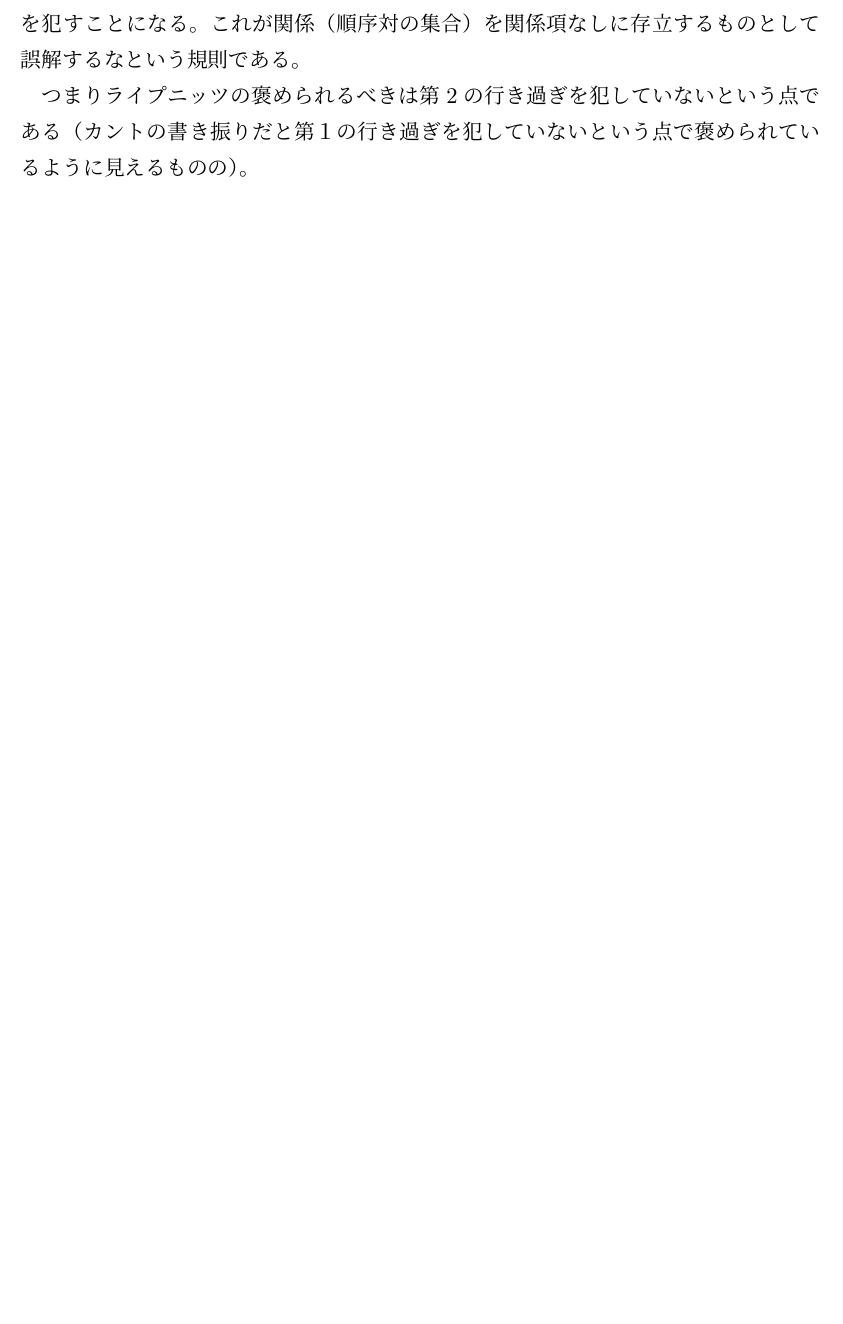
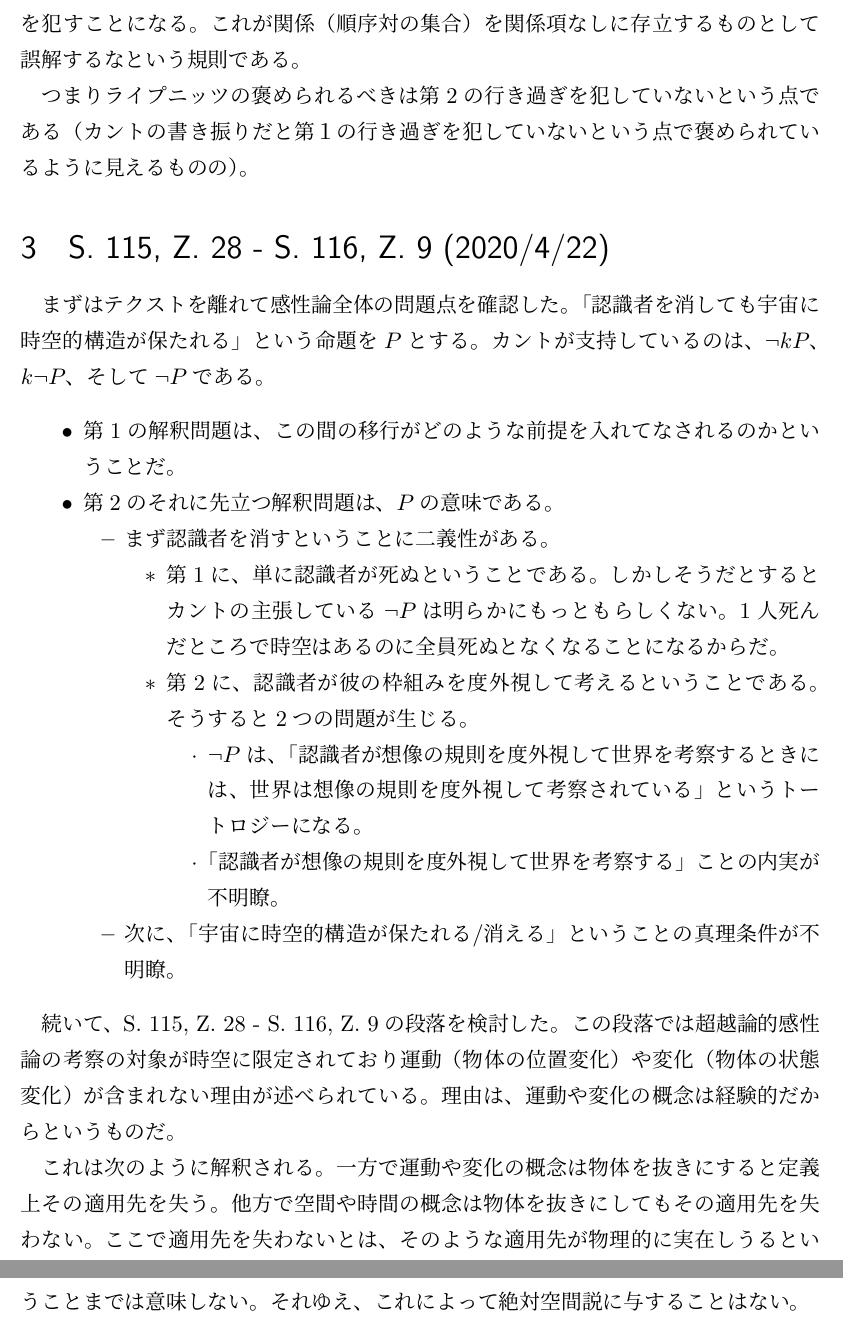
Before and after one commit to Fukucchi/Kritik_der_reinen_Vernunft_Proceedings, a LaTeX document (krv_proceedings/kant_proceedings2.tex): part of page 4 of 4 before the commit and two parts of pages 4 and 5 of 5 after it, the two joined at a grey line, cut so that both start at the same text, the shorter picture padded with empty space. Compiled offline with pLaTeX and dvipdfmx.

Commit message:
Add files via upload

```diff
--- a/krv_proceedings/kant_proceedings2.tex
+++ b/krv_proceedings/kant_proceedings2.tex
@@ -103,5 +103,44 @@
 
 つまりライプニッツの褒められるべきは第2の行き過ぎを犯していないという点である（カントの書き振りだと第１の行き過ぎを犯していないという点で褒められているように見えるものの）。
 
+\section{S. 115, Z. 28 - S. 116, Z. 9 (2020/4/22)}
+
+まずはテクストを離れて感性論全体の問題点を確認した。
+「認識者を消しても宇宙に時空的構造が保たれる」という命題を$P$とする。
+カントが支持しているのは、$\lnot kP$、
+$k\lnot P$、そして$\lnot P$である。
+\begin{itemize}
+    \item 第1の解釈問題は、この間の移行がどのような前提を入れてなされるのかということだ。
+    \item 第2のそれに先立つ解釈問題は、$P$の意味である。
+    \begin{itemize}
+        \item まず認識者を消すということに二義性がある。
+        \begin{itemize}
+            \item 第1に、単に認識者が死ぬということである。しかしそうだとするとカントの主張している$\lnot P$は明らかにもっともらしくない。
+            1人死んだところで時空はあるのに
+            全員死ぬとなくなることになるからだ。
+            \item 第2に、認識者が彼の枠組みを度外視して考えるということである。そうすると2つの問題が生じる。
+            \begin{itemize}
+                \item $\lnot P$は、「認識者が想像の規則を度外視して世界を考察するときには、世界は想像の規則を度外視して考察されている」というトートロジーになる。
+                \item 「認識者が想像の規則を度外視して世界を考察する」ことの内実が不明瞭。
+
+            \end{itemize}
+        \end{itemize}
+        \item 次に、「宇宙に時空的構造が保たれる/消える」ということの真理条件が不明瞭。
+    \end{itemize}
+\end{itemize}
+
+続いて、S. 115, Z. 28 - S. 116, Z. 9の段落を検討した。
+この段落では超越論的感性論の考察の対象が時空に限定されており運動（物体の位置変化）や変化（
+物体の状態変化）が含まれない理由が述べられている。理由は、
+運動や変化の概念は経験的だからというものだ。
+
+これは次のように解釈される。
+一方で運動や変化の概念は物体を抜きにすると
+定義上その適用先を失う。
+他方で空間や時間の概念は物体を抜きにしてもその適用先を失わない。
+ここで適用先を失わないとは、
+そのような適用先が物理的に実在しうるということまでは意味しない。
+それゆえ、これによって絶対空間説に与することはない。
+
 
 \end{document}
```
Also changed, not shown: krv_proceedings/kant_proceedings2.pdf, krv_proceedings/kant_proceedings2.tex (2 more changed lines), 5 other files.
